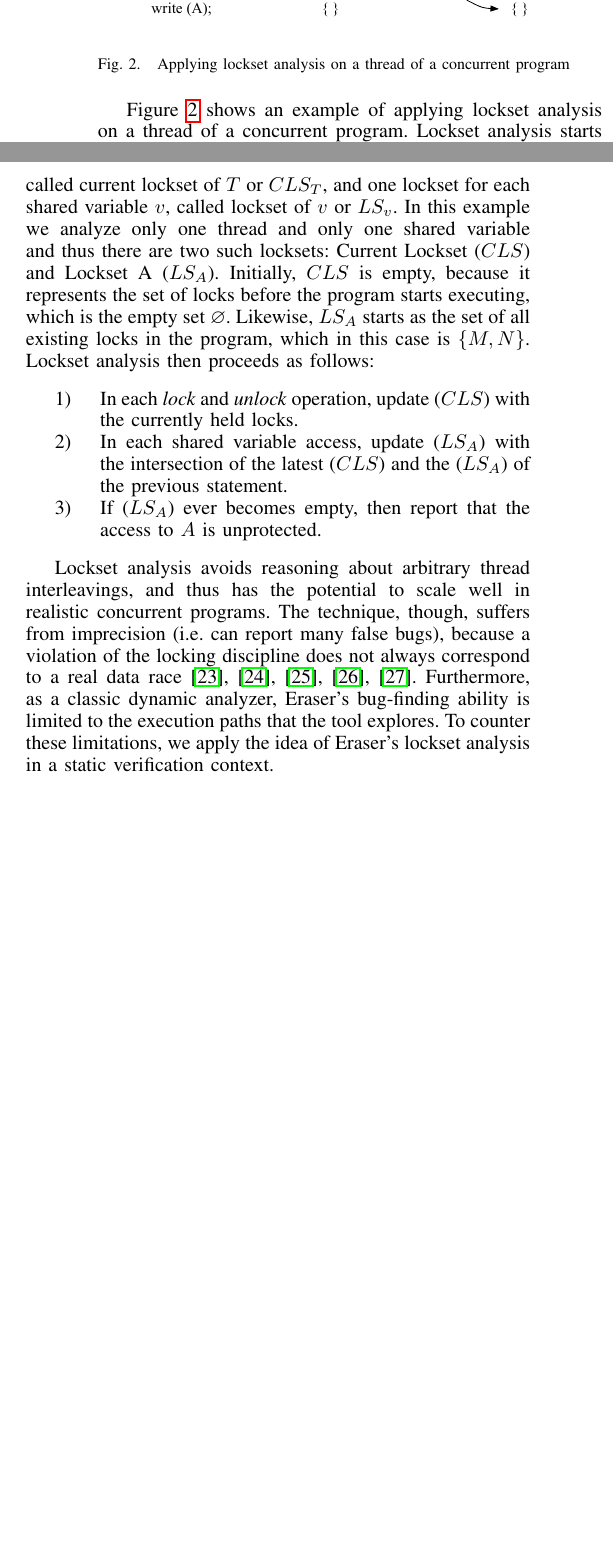
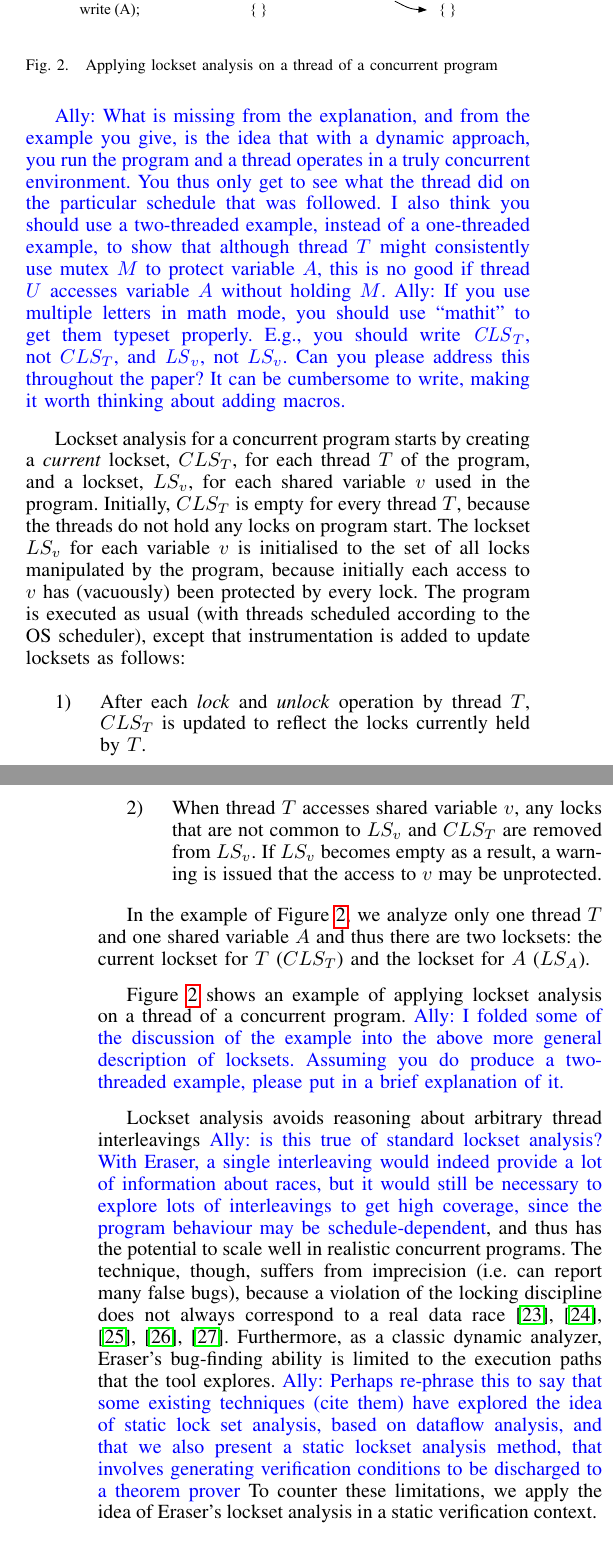
Before and after one commit to pdeligia/WhoopPaper, a LaTeX paper (paper.tex, which reads background.tex, whoop.tex): two parts of the columns of page 3 of 11 before the commit and two parts of the columns of pages 3 and 4 of 12 after it, joined at a grey line, cut so that both start at the same text, the shorter picture padded with empty space. Compiled offline with pdfLaTeX.

Commit message:
Changes to, and feedback on, the background.  Very first thoughts on how to restructure the Whoop section.

```diff
--- a/background.tex
+++ b/background.tex
@@ -75,12 +82,24 @@ An alternative approach to happens-before, known as \emph{lockset analysis}, res
 \label{fig:locksets}
 \end{figure}
 
-Figure~\ref{fig:locksets} shows an example of applying lockset analysis on a thread of a concurrent program. Lockset analysis starts by creating one lockset for each thread $T$ in the program, called current lockset of $T$ or $CLS_T$, and one lockset for each shared variable $v$, called lockset of $v$ or $LS_v$. In this example we analyze only one thread and only one shared variable and thus there are two such locksets: Current Lockset ($CLS$) and Lockset A ($LS_A$). Initially, $CLS$ is empty, because it represents the set of locks before the program starts executing, which is the empty set $\varnothing$. Likewise, $LS_A$ starts as the set of all existing locks in the program, which in this case is $\{M, N\}$. Lockset analysis then proceeds as follows:
+\ADComment{What is missing from the explanation, and from the example you give, is the idea that with a dynamic approach, you run the program and a thread operates in a truly concurrent environment.  You thus only get to see what the thread did on the particular schedule that was followed.  I also think you should use a two-threaded example, instead of a one-threaded example, to show that although thread $T$ might consistently use mutex $M$ to protect variable $A$, this is no good if thread $U$ accesses variable $A$ without holding $M$.}  \ADComment{If you use multiple letters in math mode, you should use ``mathit'' to get them typeset properly.  E.g., you should write $\mathit{CLS}_T$, not $CLS_T$, and $\mathit{LS}_v$, not $LS_v$.  Can you please address this throughout the paper?  It can be cumbersome to write, making it worth thinking about adding macros.}
 
+Lockset analysis for a concurrent program starts by creating a \emph{current} lockset, $CLS_T$, for each thread $T$ of the program, and a lockset, $LS_v$, for each shared variable $v$ used in the program.
+Initially, $CLS_T$ is empty for every thread $T$, because the threads do not hold any locks on program start.
+The lockset $LS_v$ for each variable $v$ is initialised to the set of all locks manipulated by the program,
+because initially each access to $v$ has (vacuously) been protected by every lock.
+The program is executed as usual (with threads scheduled according to the OS scheduler), except that
+instrumentation is added to update locksets as follows:
+%
 \begin{enumerate}
-\item In each \emph{lock} and \emph{unlock} operation, update ($CLS$) with the currently held locks.
-\item In each shared variable access, update ($LS_A$) with the intersection of the latest ($CLS$) and the ($LS_A$) of the previous statement.
-\item If ($LS_A$) ever becomes empty, then report that the access to $A$ is unprotected.
+\item After each \emph{lock} and \emph{unlock} operation by thread $T$, $CLS_T$ is updated to reflect the locks currently held by $T$.
+\item When thread $T$ accesses shared variable $v$, any locks that are not common to $LS_v$ and $CLS_T$ are removed from $LS_v$.
+If $LS_v$ becomes empty as a result, a warning is issued that the access to $v$ may be unprotected.
 \end{enumerate}
 
-Lockset analysis avoids reasoning about arbitrary thread interleavings, and thus has the potential to scale well in realistic concurrent programs. The technique, though, suffers from imprecision (i.e. can report many false bugs), because a violation of the locking discipline does not always correspond to a real data race~\cite{savage1997eraser, pozniansky2003efficient, o2003hybrid, elmas2007goldilocks, flanagan2009fasttrack}. Furthermore, as a classic dynamic analyzer, Eraser's bug-finding ability is limited to the execution paths that the tool explores. To counter these limitations, we apply the idea of Eraser's lockset analysis in a static verification context.
+In the example of Figure~\ref{fig:locksets}, we analyze only one thread $T$ and one shared variable $A$ and thus there are two locksets: the current lockset for $T$ ($CLS_T$) and the lockset for $A$ ($LS_A$).
+
+Figure~\ref{fig:locksets} shows an example of applying lockset analysis on a thread of a concurrent program.
+\ADComment{I folded some of the discussion of the example into the above more general description of locksets.  Assuming you do produce a two-threaded example, please put in a brief explanation of it.}
+
+Lockset analysis avoids reasoning about arbitrary thread interleavings \ADComment{is this true of standard lockset analysis?  With Eraser, a single interleaving would indeed provide a lot of information about races, but it would still be necessary to explore lots of interleavings to get high coverage, since the program behaviour may be schedule-dependent}, and thus has the potential to scale well in realistic concurrent programs. The technique, though, suffers from imprecision (i.e. can report many false bugs), because a violation of the locking discipline does not always correspond to a real data race~\cite{savage1997eraser, pozniansky2003efficient, o2003hybrid, elmas2007goldilocks, flanagan2009fasttrack}. Furthermore, as a classic dynamic analyzer, Eraser's bug-finding ability is limited to the execution paths that the tool explores. \ADComment{Perhaps re-phrase this to say that some existing techniques (cite them) have explored the idea of static lock set analysis, based on dataflow analysis, and that we also present a static lockset analysis method, that involves generating verification conditions to be discharged to a theorem prover} To counter these limitations, we apply the idea of Eraser's lockset analysis in a static verification context.
--- a/whoop.tex
+++ b/whoop.tex
@@ -1,3 +21,13 @@
+\subsection{Implementation in Whoop}
+
+
+
+
+
+The entry points for
+
+
+
 We have implemented our approach in \whoop, a static lockset analysis infrastructure that uses state-of-the-art compilation and sequential verification techniques to (i) automatically analyze Linux drivers for potential data races and (ii) exploit the race-related information from the sound static analysis phase to accelerate bug-finding.
 
 \begin{figure*}
```
Also changed, not shown: background.tex (17 more changed lines), whoop.tex (20 more changed lines).
